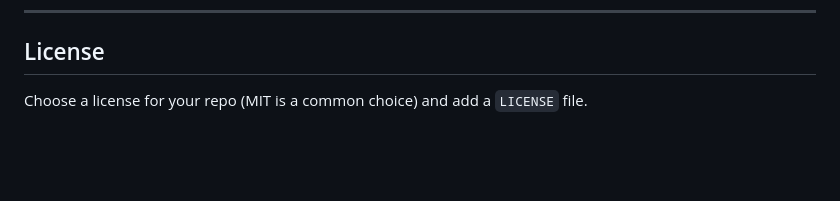
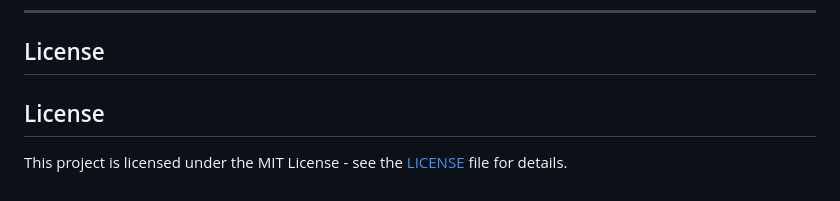
Before and after one commit to Supernova-protocol/Supernova-Protocol-Game, a Markdown page: README.md, the part around the change. Rendered like a GitHub page; blank space fills up the shorter version.

```diff
--- a/README.md
+++ b/README.md
@@ -170,4 +170,6 @@ Any current browser with Canvas 2D and Web Audio (Chrome, Edge, Firefox, Safari)
 
 ## License
 
-Choose a license for your repo (MIT is a common choice) and add a `LICENSE` file.
+ ## License
+
+This project is licensed under the MIT License - see the [LICENSE](LICENSE) file for details.
```
